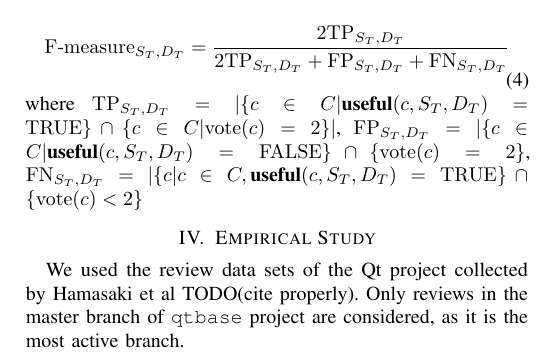
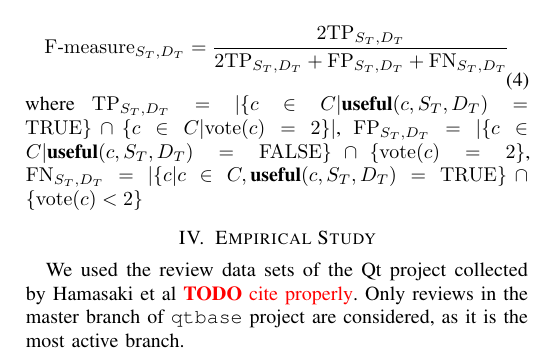
Before and after one commit to sdlab-naist/thaipang-intern-paper, a LaTeX paper (paper.tex): part of one column of page 3 of 5, cut so that both start at the same text. Compiled offline with pdfLaTeX; a LaTeX package or settings file that is missing is left out.

```diff
--- a/paper.tex
+++ b/paper.tex
@@ -181,10 +182,15 @@
 %(S_T,D_T) = \max(\{\mathrm{F\text{-}measure} \text{ of \textbf{useful}}(c,s_T,d_T) | s_T\in[0,1] \text{ and } d_T\in [0,\infty) \})
 %\end{equation}
 
+
+
+
+
+
 \section{Empirical Study}
 
 % where we got the data
-We used the review data sets of the Qt project collected by Hamasaki et al TODO(cite properly).
+We used the review data sets of the Qt project collected by Hamasaki et al \TODO{cite properly}.
 Only reviews in the master branch of \texttt{qtbase} project are considered,
 as it is the most active branch.
 
```
Also changed, not shown: paper.tex (22 more changed lines).
